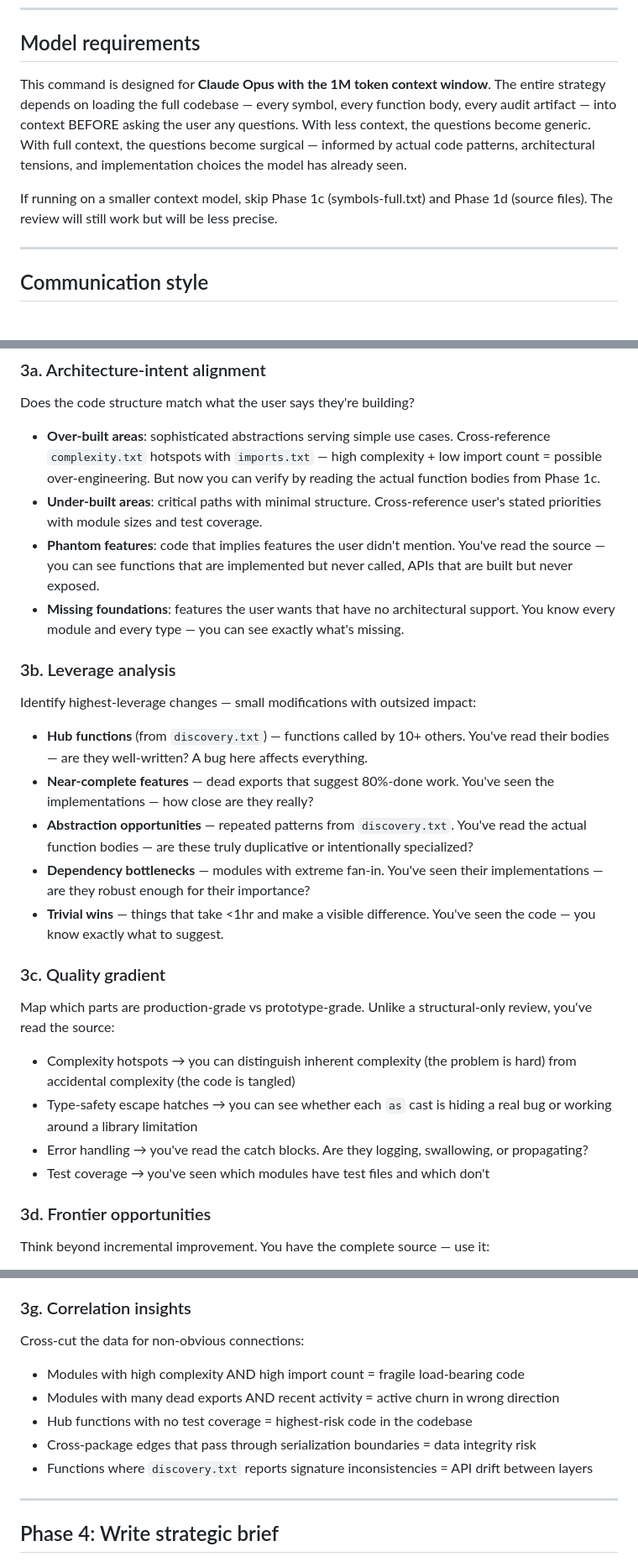
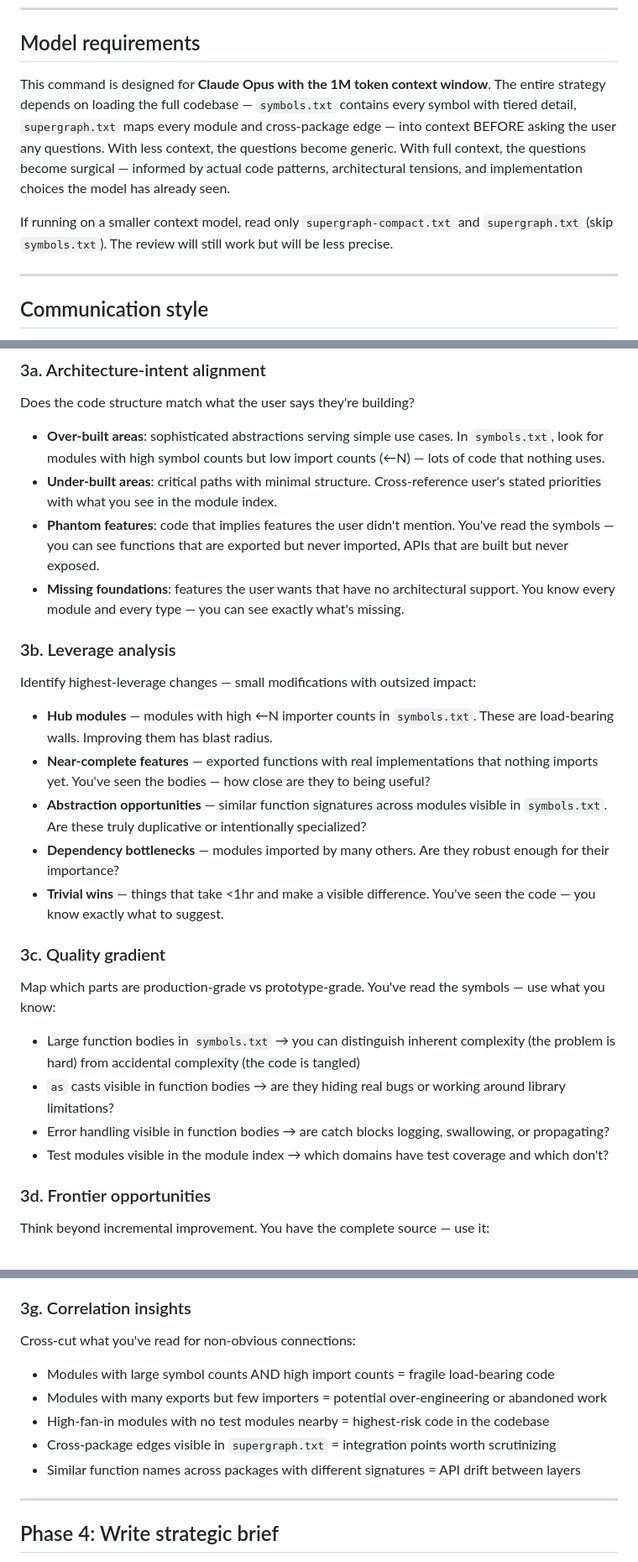
Before and after one commit to bravenewxyz/supergraph, a Markdown page: commands/deep-strategic.md, 3 parts joined by grey strips. Shown at 84% size. Rendered like a GitHub page.

```diff
--- a/commands/deep-strategic.md
+++ b/commands/deep-strategic.md
@@ -6,9 +6,9 @@ Strategic codebase review using supergraph audit artifacts. Identifies feature g
 
 ## Model requirements
 
-This command is designed for **Claude Opus with the 1M token context window**. The entire strategy depends on loading the full codebase — every symbol, every function body, every audit artifact — into context BEFORE asking the user any questions. With less context, the questions become generic. With full context, the questions become surgical — informed by actual code patterns, architectural tensions, and implementation choices the model has already seen.
+This command is designed for **Claude Opus with the 1M token context window**. The entire strategy depends on loading the full codebase — `symbols.txt` contains every symbol with tiered detail, `supergraph.txt` maps every module and cross-package edge — into context BEFORE asking the user any questions. With less context, the questions become generic. With full context, the questions become surgical — informed by actual code patterns, architectural tensions, and implementation choices the model has already seen.
 
-If running on a smaller context model, skip Phase 1c (symbols-full.txt) and Phase 1d (source files). The review will still work but will be less precise.
+If running on a smaller context model, read only `supergraph-compact.txt` and `supergraph.txt` (skip `symbols.txt`). The review will still work but will be less precise.
 
 ---
 
@@ -189,29 +172,29 @@ Work silently. Using the full codebase context AND the user's answers, analyze a
 
 Does the code structure match what the user says they're building?
 
-- **Over-built areas**: sophisticated abstractions serving simple use cases. Cross-reference `complexity.txt` hotspots with `imports.txt` — high complexity + low import count = possible over-engineering. But now you can verify by reading the actual function bodies from Phase 1c.
-- **Under-built areas**: critical paths with minimal structure. Cross-reference user's stated priorities with module sizes and test coverage.
-- **Phantom features**: code that implies features the user didn't mention. You've read the source — you can see functions that are implemented but never called, APIs that are built but never exposed.
+- **Over-built areas**: sophisticated abstractions serving simple use cases. In `symbols.txt`, look for modules with high symbol counts but low import counts (←N) — lots of code that nothing uses.
+- **Under-built areas**: critical paths with minimal structure. Cross-reference user's stated priorities with what you see in the module index.
+- **Phantom features**: code that implies features the user didn't mention. You've read the symbols — you can see functions that are exported but never imported, APIs that are built but never exposed.
 - **Missing foundations**: features the user wants that have no architectural support. You know every module and every type — you can see exactly what's missing.
 
 ### 3b. Leverage analysis
 
 Identify highest-leverage changes — small modifications with outsized impact:
 
-- **Hub functions** (from `discovery.txt`) — functions called by 10+ others. You've read their bodies — are they well-written? A bug here affects everything.
-- **Near-complete features** — dead exports that suggest 80%-done work. You've seen the implementations — how close are they really?
-- **Abstraction opportunities** — repeated patterns from `discovery.txt`. You've read the actual function bodies — are these truly duplicative or intentionally specialized?
-- **Dependency bottlenecks** — modules with extreme fan-in. You've seen their implementations — are they robust enough for their importance?
+- **Hub modules** — modules with high ←N importer counts in `symbols.txt`. These are load-bearing walls. Improving them has blast radius.
+- **Near-complete features** — exported functions with real implementations that nothing imports yet. You've seen the bodies — how close are they to being useful?
+- **Abstraction opportunities** — similar function signatures across modules visible in `symbols.txt`. Are these truly duplicative or intentionally specialized?
+- **Dependency bottlenecks** — modules imported by many others. Are they robust enough for their importance?
 - **Trivial wins** — things that take <1hr and make a visible difference. You've seen the code — you know exactly what to suggest.
 
 ### 3c. Quality gradient
 
-Map which parts are production-grade vs prototype-grade. Unlike a structural-only review, you've read the source:
+Map which parts are production-grade vs prototype-grade. You've read the symbols — use what you know:
 
-- Complexity hotspots → you can distinguish inherent complexity (the problem is hard) from accidental complexity (the code is tangled)
-- Type-safety escape hatches → you can see whether each `as` cast is hiding a real bug or working around a library limitation
-- Error handling → you've read the catch blocks. Are they logging, swallowing, or propagating?
-- Test coverage → you've seen which modules have test files and which don't
+- Large function bodies in `symbols.txt` → you can distinguish inherent complexity (the problem is hard) from accidental complexity (the code is tangled)
+- `as` casts visible in function bodies → are they hiding real bugs or working around library limitations?
+- Error handling visible in function bodies → are catch blocks logging, swallowing, or propagating?
+- Test modules visible in the module index → which domains have test coverage and which don't?
 
 ### 3d. Frontier opportunities
 
@@ -236,12 +219,12 @@ Only flag deviations that **actually matter** given the user's stated context. A
 
 ### 3g. Correlation insights
 
-Cross-cut the data for non-obvious connections:
-- Modules with high complexity AND high import count = fragile load-bearing code
-- Modules with many dead exports AND recent activity = active churn in wrong direction
-- Hub functions with no test coverage = highest-risk code in the codebase
-- Cross-package edges that pass through serialization boundaries = data integrity risk
-- Functions where `discovery.txt` reports signature inconsistencies = API drift between layers
+Cross-cut what you've read for non-obvious connections:
+- Modules with large symbol counts AND high import counts = fragile load-bearing code
+- Modules with many exports but few importers = potential over-engineering or abandoned work
+- High-fan-in modules with no test modules nearby = highest-risk code in the codebase
+- Cross-package edges visible in `supergraph.txt` = integration points worth scrutinizing
+- Similar function names across packages with different signatures = API drift between layers
 
 ---
 
```
Also changed, not shown: other parts of commands/deep-strategic.md (+16 -33 lines).
